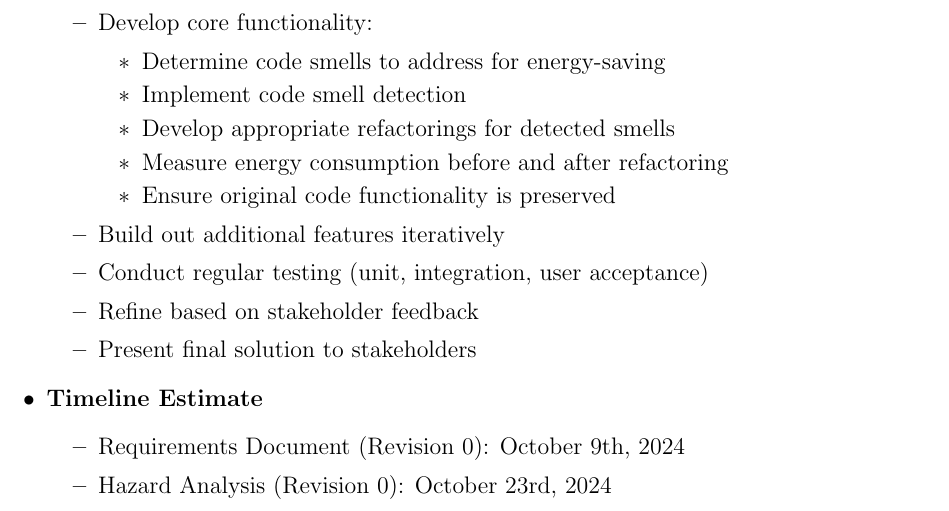
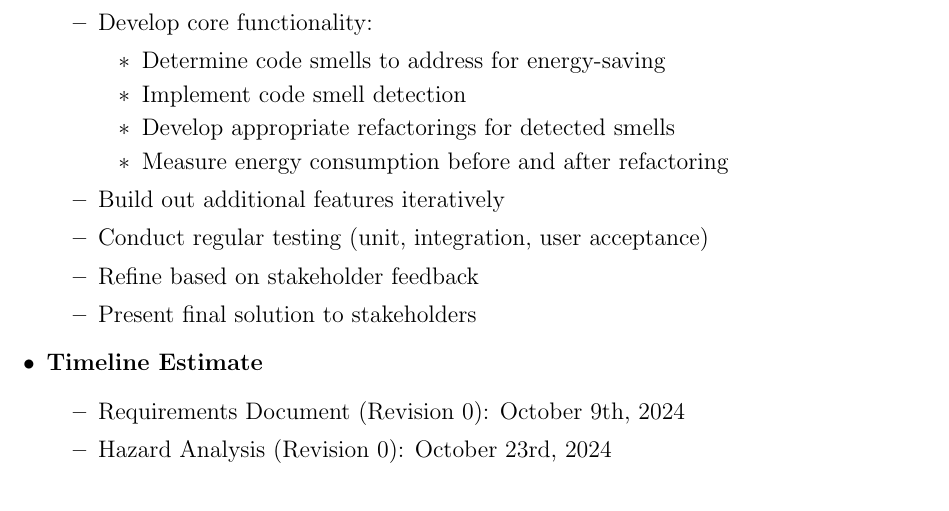
Before and after one commit to ssm-lab/capstone--source-code-optimizer, a LaTeX document (docs/SRS/SRS.tex): part of page 48 of 61 before the commit and part of page 48 of 60 after it, cut so that both start at the same text. Compiled offline with pdfLaTeX.

Commit message:
changed task section #525

```diff
--- a/docs/SRS/SRS.tex
+++ b/docs/SRS/SRS.tex
@@ -2014,7 +2014,6 @@ Inhibit the New Product}
           \item Implement code smell detection
           \item Develop appropriate refactorings for detected smells
           \item Measure energy consumption before and after refactoring
-          \item Ensure original code functionality is preserved
         \end{itemize}
       \item Build out additional features iteratively
       \item Conduct regular testing (unit, integration, user acceptance)
```
